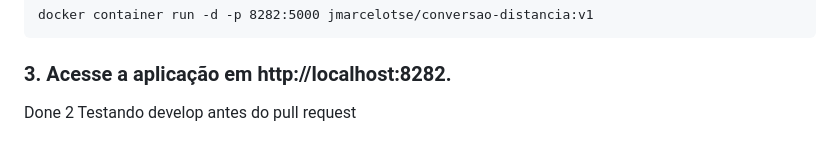
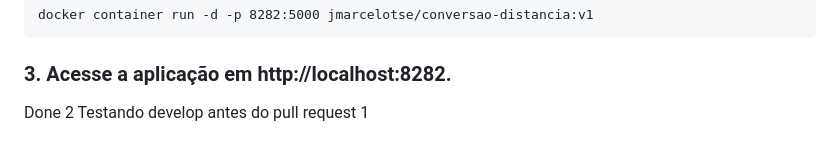
Before and after one commit to jmarcelotse/devops4cloud, a Markdown page: README.md, the part around the change. Rendered like a GitHub page.

Commit message:
teste deploy develop

````diff
--- a/README.md
+++ b/README.md
@@ -118,4 +118,4 @@ docker container run -d -p 8282:5000 jmarcelotse/conversao-distancia:v1
 ```
 ### 3. Acesse a aplicação em http://localhost:8282.
 
-Done 2 Testando develop antes do pull request
+Done 2 Testando develop antes do pull request 1
````
